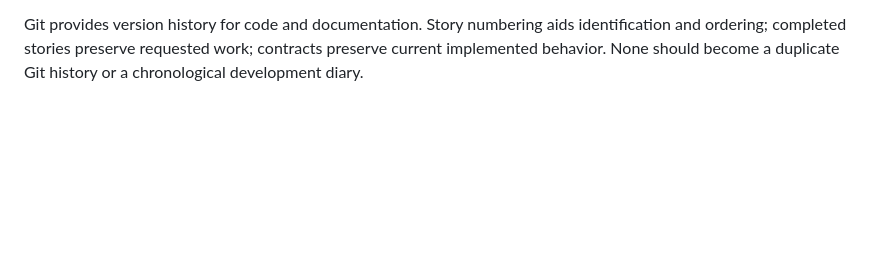
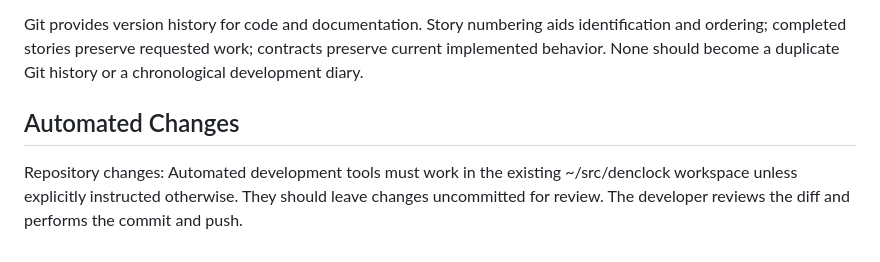
Before and after one commit to chiefley/denclock, a Markdown page: docs/DEVELOPMENT.md, the part around the change. GitHub-like rendering; blank space fills up the shorter version.

Commit message:
updated dev md doc

```diff
--- a/docs/DEVELOPMENT.md
+++ b/docs/DEVELOPMENT.md
@@ -245,3 +245,7 @@ Git provides version history for code and documentation. Story numbering aids
 identification and ordering; completed stories preserve requested work;
 contracts preserve current implemented behavior. None should become a duplicate
 Git history or a chronological development diary.
+
+## Automated Changes
+
+Repository changes: Automated development tools must work in the existing ~/src/denclock workspace unless explicitly instructed otherwise. They should leave changes uncommitted for review. The developer reviews the diff and performs the commit and push.
```
